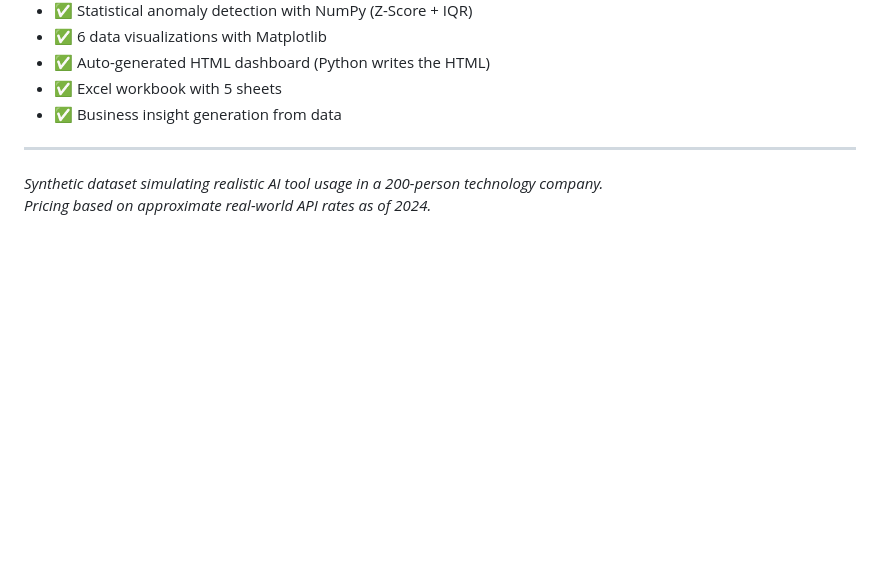
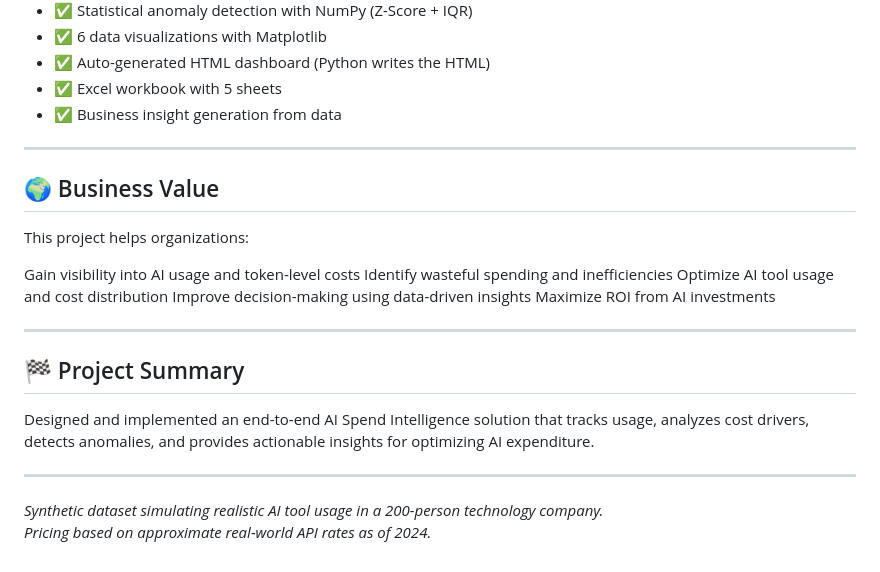
Before and after one commit to jyothirmayiL-insights/AI-Spend-Intelligence-Optimization, a Markdown page: README.md, the part around one of its changes. GitHub-like rendering; blank space fills up the shorter version.

```diff
--- a/README.md
+++ b/README.md
@@ -148,5 +182,21 @@ open dashboard/index.html
 
 ---
 
+## 🌍 Business Value
+
+This project helps organizations:
+
+Gain visibility into AI usage and token-level costs
+Identify wasteful spending and inefficiencies
+Optimize AI tool usage and cost distribution
+Improve decision-making using data-driven insights
+Maximize ROI from AI investments
+
+---
+## 🏁 Project Summary
+
+Designed and implemented an end-to-end AI Spend Intelligence solution that tracks usage, analyzes cost drivers, detects anomalies, and provides actionable insights for optimizing AI expenditure.
+
+---
 *Synthetic dataset simulating realistic AI tool usage in a 200-person technology company.*
 *Pricing based on approximate real-world API rates as of 2024.*
```
Also changed, not shown: other parts of README.md (+59 -25 lines).
